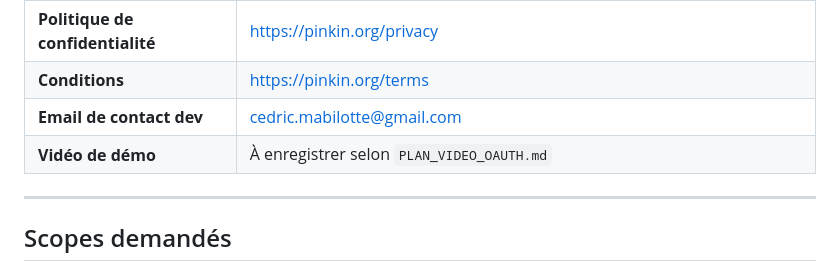
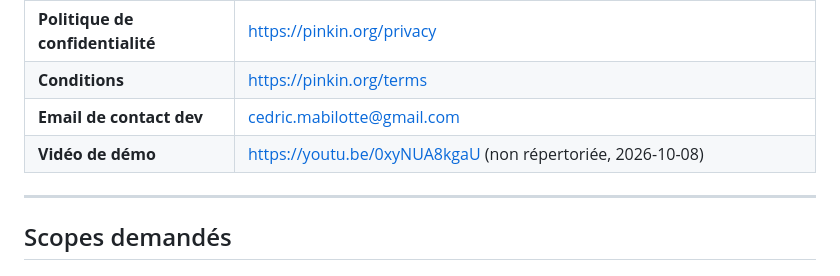
Before and after one commit to CedricMabilotte/pinkin, a Markdown page: JUSTIFICATION_OAUTH.md, the part around the change. Drawn GitHub-style.

Commit message:
justification OAuth : lien de la vidéo de démo

```diff
--- a/JUSTIFICATION_OAUTH.md
+++ b/JUSTIFICATION_OAUTH.md
@@ -16,7 +16,7 @@ Cloud Console pour le projet `pinkin`, section « Scopes ». Session #8.*
 | **Politique de confidentialité** | https://pinkin.org/privacy |
 | **Conditions** | https://pinkin.org/terms |
 | **Email de contact dev** | cedric.mabilotte@gmail.com |
-| **Vidéo de démo** | À enregistrer selon `PLAN_VIDEO_OAUTH.md` |
+| **Vidéo de démo** | https://youtu.be/0xyNUA8kgaU (non répertoriée, 2026-10-08) |
 
 ---
 
```
